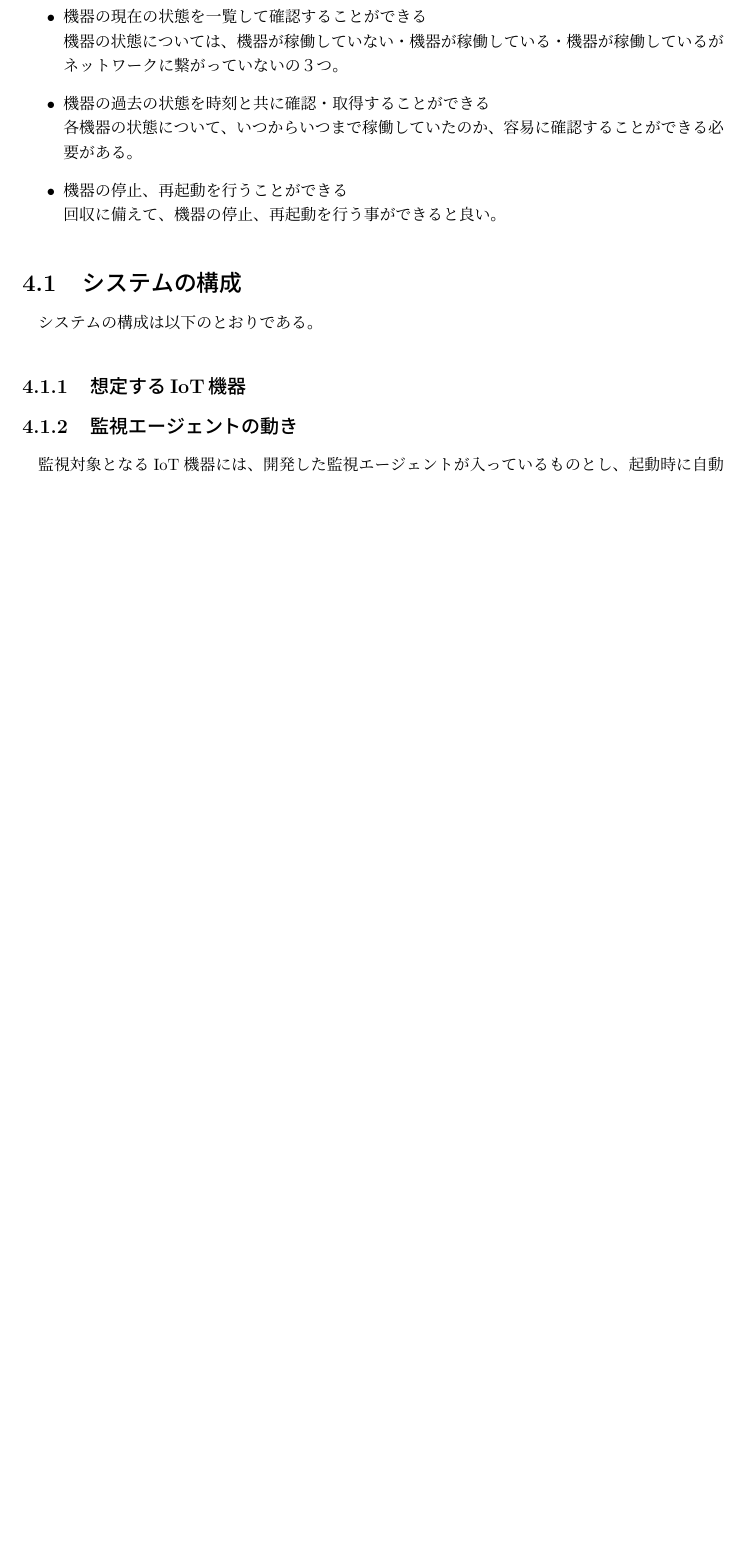
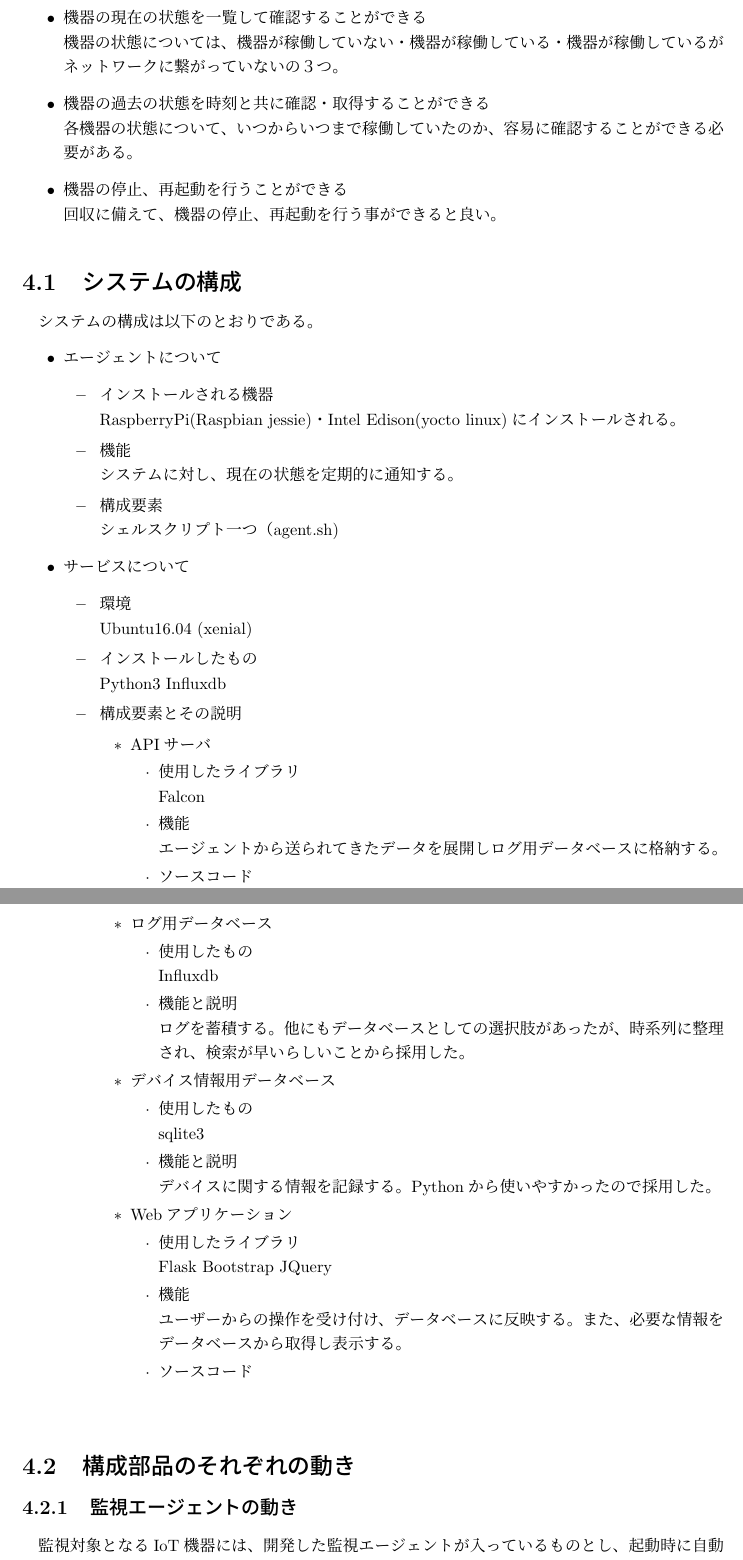
Before and after one commit to miyasakakoki/MasterThesis, a LaTeX thesis (thesis.tex, which reads implementation.tex): part of page 11 of 17 before the commit and two parts of pages 11 and 12 of 18 after it, the two joined at a grey line, cut so that both start at the same text, the shorter picture padded with empty space. Compiled offline with pLaTeX and dvipdfmx.

Commit message:
システムの構成について詳しく書いた

```diff
--- a/implementation.tex
+++ b/implementation.tex
@@ -11,20 +11,69 @@
 
 \section{システムの構成}
 システムの構成は以下のとおりである。
-\subsection{想定するIoT機器}
+\begin{itemize}
+	\item エージェントについて
+		\begin{itemize}
+			\item インストールされる機器\\
+				RaspberryPi(Raspbian jessie)・Intel Edison(yocto linux)にインストールされる。
+			\item 機能\\
+				システムに対し、現在の状態を定期的に通知する。
+			\item 構成要素\\
+				シェルスクリプト一つ（agent.sh)
+		\end{itemize}
+	\item サービスについて
+		\begin{itemize}
+			\item 環境\\
+				Ubuntu16.04 (xenial)
+			\item インストールしたもの\\
+				Python3 Influxdb
+			\item 構成要素とその説明
+				\begin{itemize}
+					\item APIサーバ
+						\begin{itemize}
+							\item 使用したライブラリ\\
+								Falcon
+							\item 機能\\
+								エージェントから送られてきたデータを展開しログ用データベースに格納する。
+							\item ソースコード\\
+								%あとでURL書く
+						\end{itemize}
+					\item ログ用データベース
+						\begin{itemize}
+							\item 使用したもの\\
+								Influxdb
+							\item 機能と説明\\
+								ログを蓄積する。
+								他にもデータベースとしての選択肢があったが、時系列に整理され、検索が早いらしいことから採用した。
+						\end{itemize}
+					\item デバイス情報用データベース
+						\begin{itemize}
+							\item 使用したもの\\
+								sqlite3
+							\item 機能と説明\\
+								デバイスに関する情報を記録する。
+								Pythonから使いやすかったので採用した。
+						\end{itemize}
+					\item Webアプリケーション
+						\begin{itemize}
+							\item 使用したライブラリ\\
+								Flask Bootstrap JQuery
+							\item 機能\\
+								ユーザーからの操作を受け付け、データベースに反映する。
+								また、必要な情報をデータベースから取得し表示する。
+							\item ソースコード\\
+						\end{itemize}
+				\end{itemize}
+		\end{itemize}
+\end{itemize}
+\section{構成部品のそれぞれの動き}
 
 \subsection{監視エージェントの動き}
 監視対象となるIoT機器には、開発した監視エージェントが入っているものとし、起動時に自動でエージェントプログラムを起動するよう設定されているものとする。
-
-
 ログファイルの中には、過去のシーケンス番号が入っている。
-
 監視エージェントは、起動後、ログファイルがあるか確認し、あった場合、ログファイルから過去のシーケンス番号を読み出す。
 無かった場合、過去のシーケンス番号を0にする。
-
 その後、現在のシーケンス番号を0にする。
-
-
 監視エージェントは、監視サービスに対し過去のシーケンス番号と現在のシーケンス番号、自身が現在正常である旨のメッセージを送信する。
 監視サービスから返答があった場合、受理されたとみなし、現在のシーケンス番号を0にする。
 その後、過去のシーケンス番号とログファイルを削除する。
```
Also changed, not shown: thesis.pdf.
